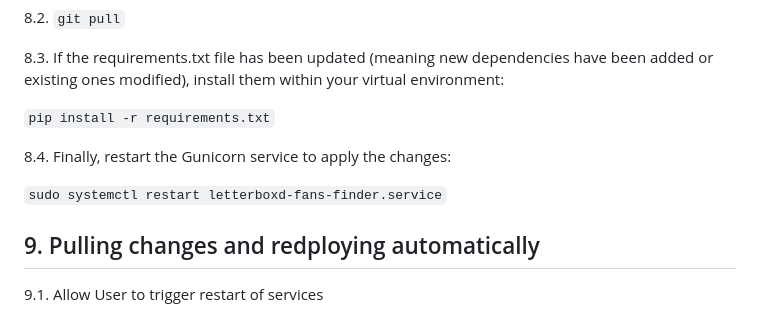
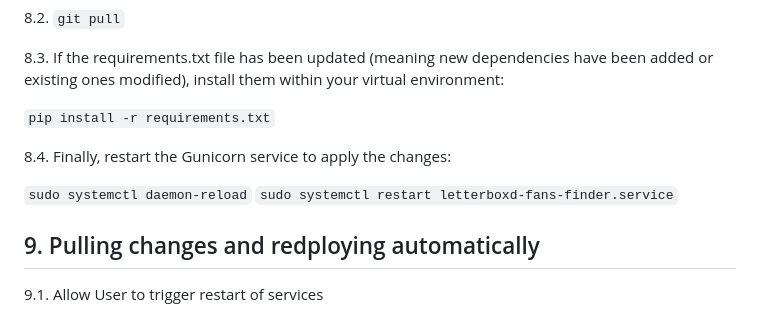
Before and after one commit to Jashior/Letterboxd-Fans-Finder, a Markdown page: README.md, the part around the change. Rendered like a GitHub page.

```diff
--- a/README.md
+++ b/README.md
@@ -249,6 +249,7 @@ Remember to keep your system and application updated regularly for security and
 
 8.4. Finally, restart the Gunicorn service to apply the changes:
 
+`sudo systemctl daemon-reload`
 `sudo systemctl restart letterboxd-fans-finder.service`
 
 ## 9. Pulling changes and redploying automatically
```
